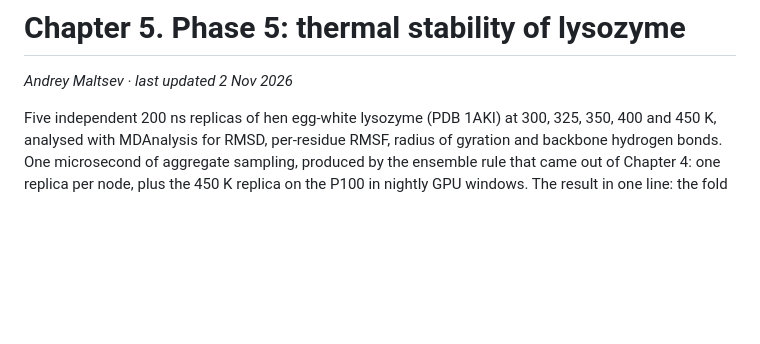
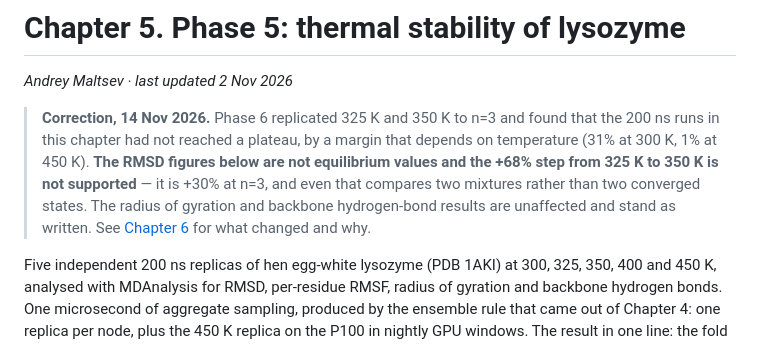
Before and after one commit to maltsev-andrey/gromacs-hpc-cluster, a Markdown page: docs/05-phase5-thermal-stability.md, the part around the change. Rendered like a GitHub page; blank space fills up the shorter version.

```diff
--- a/docs/05-phase5-thermal-stability.md
+++ b/docs/05-phase5-thermal-stability.md
@@ -1,6 +1,14 @@
 # Chapter 5. Phase 5: thermal stability of lysozyme
 
 *Andrey Maltsev · last updated 2 Nov 2026*
+
+> **Correction, 14 Nov 2026.** Phase 6 replicated 325 K and 350 K to n=3 and found that
+> the 200 ns runs in this chapter had not reached a plateau, by a margin that depends on
+> temperature (31% at 300 K, 1% at 450 K). **The RMSD figures below are not equilibrium
+> values and the +68% step from 325 K to 350 K is not supported** — it is +30% at n=3, and
+> even that compares two mixtures rather than two converged states. The radius of gyration
+> and backbone hydrogen-bond results are unaffected and stand as written. See
+> [Chapter 6](06-phase6-replication.md) for what changed and why.
 
 Five independent 200 ns replicas of hen egg-white lysozyme (PDB 1AKI) at 300, 325, 350, 400 and 450 K, analysed with MDAnalysis for RMSD, per-residue RMSF, radius of gyration and backbone hydrogen bonds. One microsecond of aggregate sampling, produced by the ensemble rule that came out of Chapter 4: one replica per node, plus the 450 K replica on the P100 in nightly GPU windows. The result in one line: the fold holds at every temperature, and what changes is *where* the protein is loose, not *whether* it is folded. Section 5.4 records three analysis bugs that each produced confident, wrong numbers before being caught.
 
```
Also changed, not shown: README.md (+39 -6 lines), docs/06-phase6-replication.md (added, +104 -0 lines), images/phase6_replication.png (added), 7 other files.
